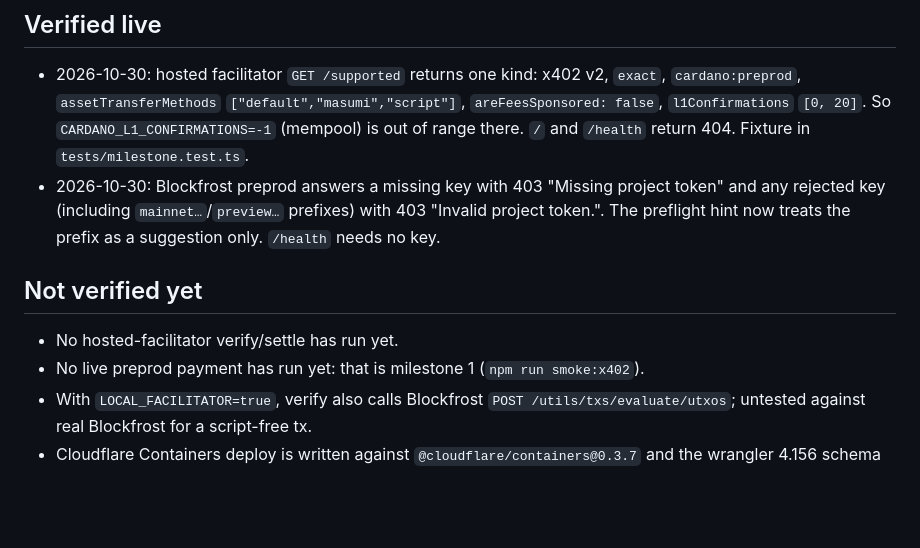
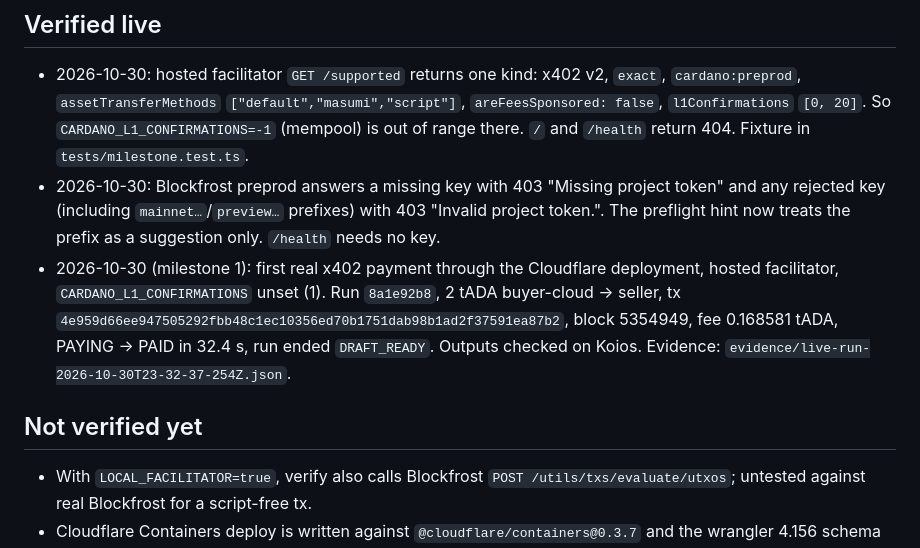
Before and after one commit to CashXChain-Research/PayLorya-AI, a Markdown page: docs/ARCHITECTURE.md, the part around the change. Rendered like a GitHub page; blank space fills up the shorter version.

Commit message:
Record milestone 1 under Verified live
Co-Authored-By: Claude Opus 5.5 <noreply@anthropic.com>

```diff
--- a/docs/ARCHITECTURE.md
+++ b/docs/ARCHITECTURE.md
@@ -106,11 +106,14 @@ otherwise `ready_for_review`.
 - 2026-10-30: Blockfrost preprod answers a missing key with 403 "Missing project token" and any
   rejected key (including `mainnet…`/`preview…` prefixes) with 403 "Invalid project token.". The
   preflight hint now treats the prefix as a suggestion only. `/health` needs no key.
+- 2026-10-30 (milestone 1): first real x402 payment through the Cloudflare deployment, hosted
+  facilitator, `CARDANO_L1_CONFIRMATIONS` unset (1). Run `8a1e92b8`, 2 tADA buyer-cloud -> seller,
+  tx `4e959d66ee947505292fbb48c1ec10356ed70b1751dab98b1ad2f37591ea87b2`, block 5354949, fee
+  0.168581 tADA, PAYING -> PAID in 32.4 s, run ended `DRAFT_READY`. Outputs checked on Koios.
+  Evidence: `evidence/live-run-2026-10-30T23-32-37-254Z.json`.
 
 ## Not verified yet
 
-- No hosted-facilitator verify/settle has run yet.
-- No live preprod payment has run yet: that is milestone 1 (`npm run smoke:x402`).
 - With `LOCAL_FACILITATOR=true`, verify also calls Blockfrost `POST /utils/txs/evaluate/utxos`;
   untested against real Blockfrost for a script-free tx.
 - Cloudflare Containers deploy is written against `@cloudflare/containers@0.3.7` and the
```
